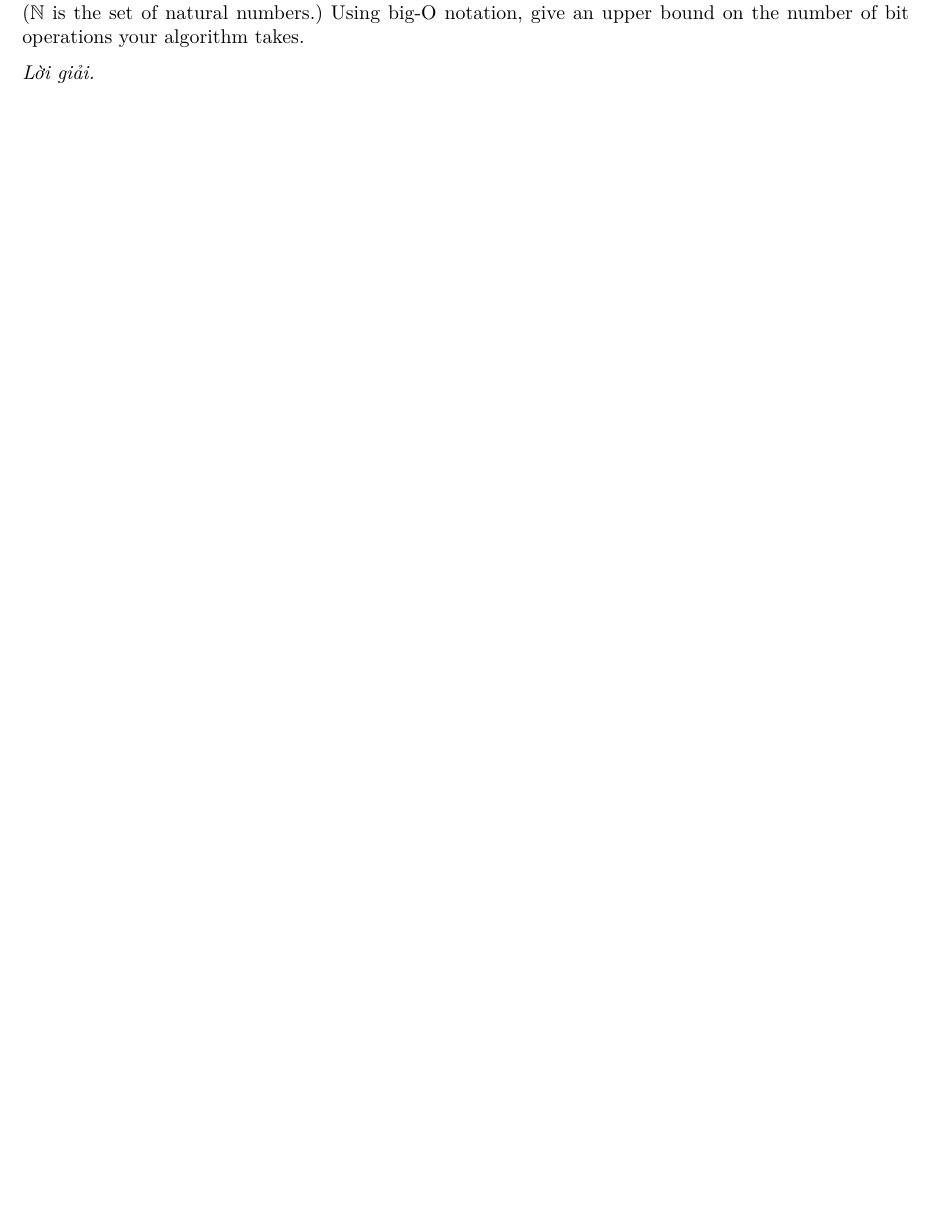
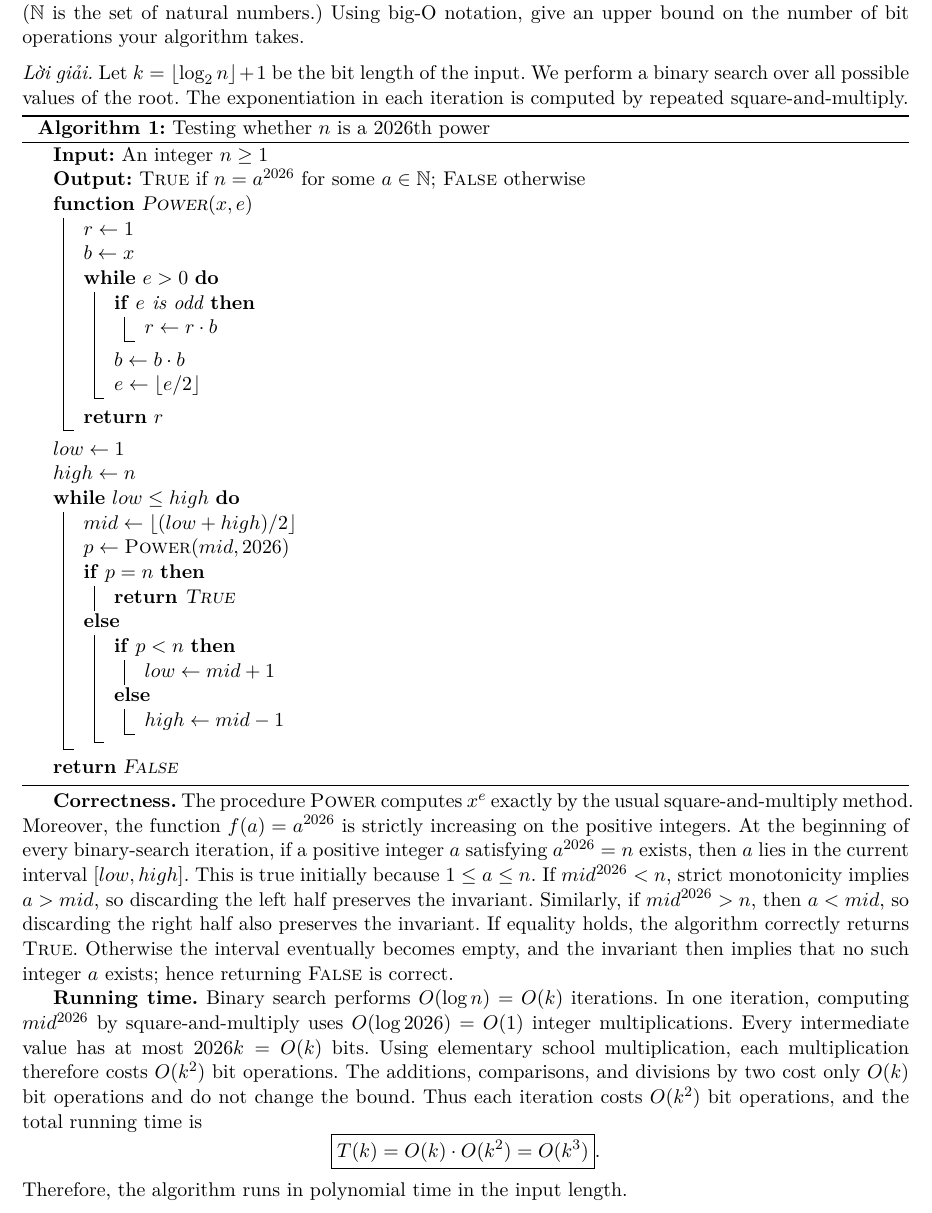
Before and after one commit to kanumi-2005/hcmus-applied-cryptography, a LaTeX document (lab3/main.tex, which reads lab3/problem3.tex): part of page 3 of 4, cut so that both start at the same text, the shorter picture padded with empty space. Compiled offline with XeLaTeX.

Commit message:
feat(lab3): add solution for problem 3

```diff
--- a/lab3/problem3.tex
+++ b/lab3/problem3.tex
@@ -8,4 +8,79 @@ your algorithm takes.
 \end{problem}
 
 \begin{loigiai}
+Let \(
+k=\lfloor \log_2 n\rfloor+1
+\)
+be the bit length of the input.  We perform a binary search over all
+possible values of the root.  The exponentiation in each iteration is
+computed by repeated square-and-multiply.
+
+\begingroup
+\SetAlgorithmName{Algorithm}{Algorithm}{List of Algorithms}
+\begin{algorithm}[H]
+\caption{Testing whether $n$ is a 2026th power}
+\KwIn{An integer $n\geq 1$}
+\KwOut{\textsc{True} if $n=a^{2026}$ for some $a\in\NN$;
+       \textsc{False} otherwise}
+
+\Fn{\textsc{Power}$(x,e)$}{
+    $r\gets 1$\;
+    $b\gets x$\;
+    \While{$e>0$}{
+        \If{$e$ is odd}{
+            $r\gets r\cdot b$\;
+        }
+        $b\gets b\cdot b$\;
+        $e\gets \lfloor e/2\rfloor$\;
+    }
+    \KwRet{$r$}\;
+}
+
+$low\gets 1$\;
+$high\gets n$\;
+\While{$low\leq high$}{
+    $mid\gets \left\lfloor (low+high)/2\right\rfloor$\;
+    $p\gets \textsc{Power}(mid,2026)$\;
+    \eIf{$p=n$}{
+        \KwRet{\textsc{True}}\;
+    }{
+        \eIf{$p<n$}{
+            $low\gets mid+1$\;
+        }{
+            $high\gets mid-1$\;
+        }
+    }
+}
+\KwRet{\textsc{False}}\;
+\end{algorithm}
+\endgroup
+
+\textbf{Correctness.}
+The procedure \textsc{Power} computes $x^e$ exactly by the usual
+square-and-multiply method.  Moreover, the function
+$f(a)=a^{2026}$ is strictly increasing on the positive integers.
+At the beginning of every binary-search iteration, if a positive
+integer $a$ satisfying $a^{2026}=n$ exists, then $a$ lies in the
+current interval $[low,high]$.  This is true initially because
+$1\leq a\leq n$.  If $mid^{2026}<n$, strict monotonicity implies
+$a>mid$, so discarding the left half preserves the invariant.
+Similarly, if $mid^{2026}>n$, then $a<mid$, so discarding the right
+half also preserves the invariant.  If equality holds, the algorithm
+correctly returns \textsc{True}.  Otherwise the interval eventually
+becomes empty, and the invariant then implies that no such integer
+$a$ exists; hence returning \textsc{False} is correct.
+
+\textbf{Running time.}
+Binary search performs $O(\log n)=O(k)$ iterations.  In one iteration,
+computing $mid^{2026}$ by square-and-multiply uses
+$O(\log 2026)=O(1)$ integer multiplications.  Every intermediate value
+has at most $2026k=O(k)$ bits.  Using elementary school multiplication,
+each multiplication therefore costs $O(k^2)$ bit operations.  The
+additions, comparisons, and divisions by two cost only $O(k)$ bit
+operations and do not change the bound.  Thus each iteration costs
+$O(k^2)$ bit operations, and the total running time is
+\[
+\boxed{T(k)=O(k)\cdot O(k^2)=O(k^3)}.
+\]
+Therefore, the algorithm runs in polynomial time in the input length.
 \end{loigiai}
```
